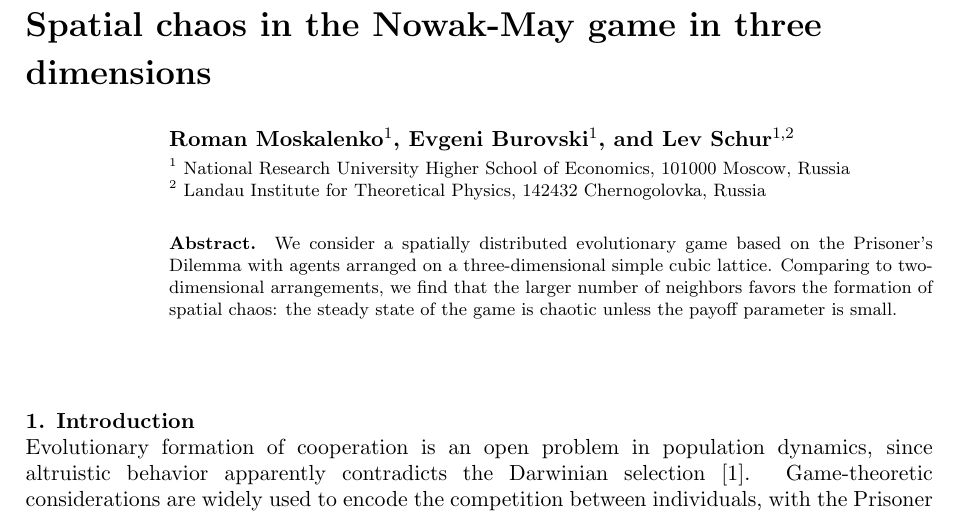
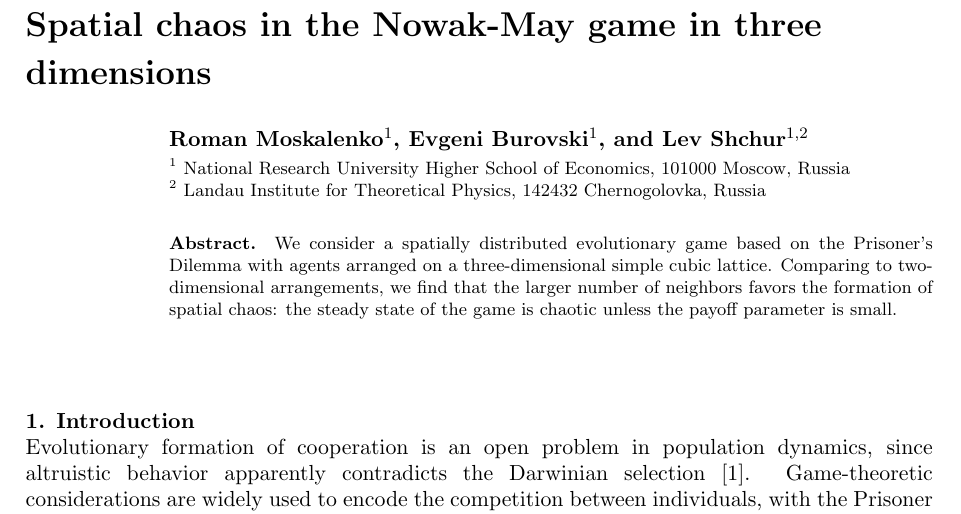
Before and after one commit to MoskalenkoRomanBorisovich/Spatial-Distribution-Evolutionary-Game, a LaTeX document (CSP2020/CSP2020.tex): part of page 1 of 5, cut so that both start at the same text. Compiled offline with pdfLaTeX.

Commit message:
BUG: fix typo

```diff
--- a/CSP2020/CSP2020.tex
+++ b/CSP2020/CSP2020.tex
@@ -39,7 +39,7 @@
 
 \title{Spatial chaos in the Nowak-May game in three dimensions}
 %
-\author{Roman Moskalenko$^{1}$, Evgeni Burovski$^{1}$, and Lev Schur$^{1, 2}$}
+\author{Roman Moskalenko$^{1}$, Evgeni Burovski$^{1}$, and Lev Shchur$^{1, 2}$}
 %
 \address{$^1$ National Research University Higher School of Economics, 101000 Moscow, Russia}
 \address{$^2$ Landau Institute for Theoretical Physics, 142432 Chernogolovka, Russia}
```
Also changed, not shown: CSP2020/CSP2020.pdf, 1 other file.
